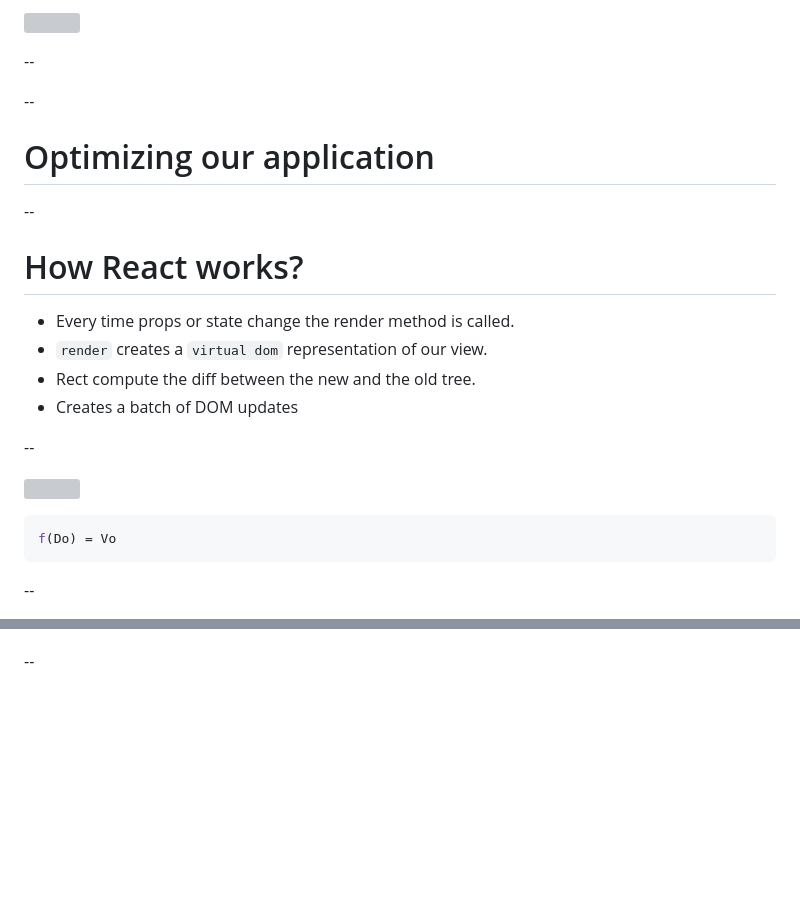
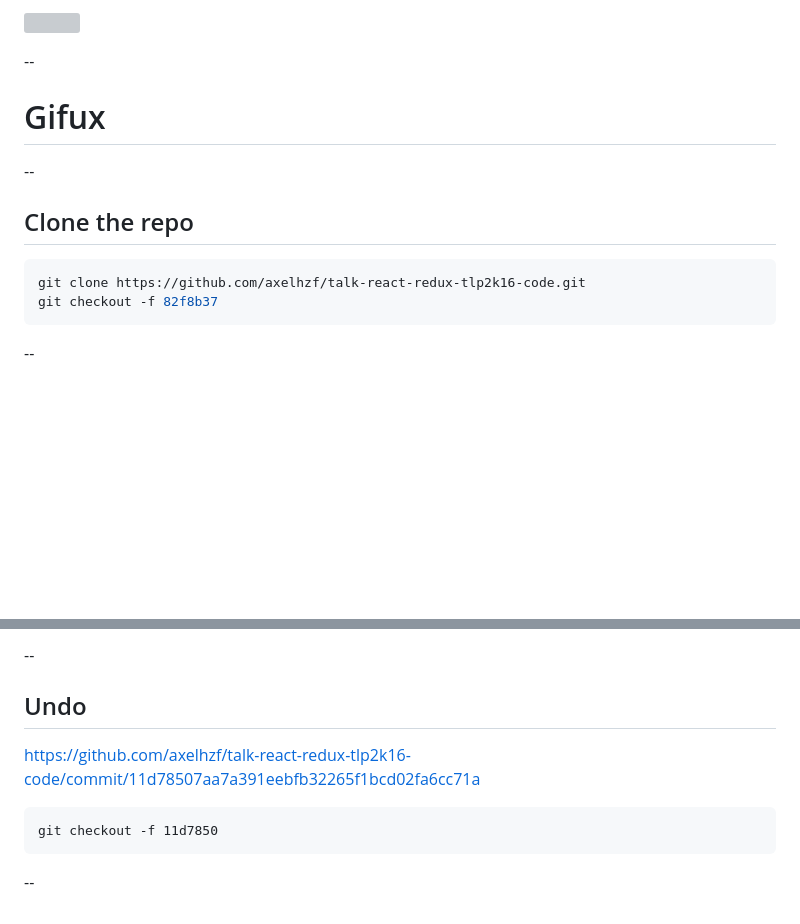
Before and after one commit to axelhzf/talk-react-redux-tlp2k16, a Markdown page: slides.md, 2 parts joined by grey strips. Rendered like a GitHub page; blank space fills up the shorter version; grey boxes are pictures that could not be loaded.

````diff
--- a/slides.md
+++ b/slides.md
@@ -313,26 +313,15 @@ function reducer(state, action) {
 
 --
 
---
-
-
-# Optimizing our application
+# Gifux
 
 --
 
-# How React works?
-
-* Every time props or state change the render method is called.
-* `render` creates a `virtual dom` representation of our view.
-* Rect compute the diff between the new and the old tree.
-* Creates a batch of DOM updates
-
---
-
-![](http://axelhzf.com/talk-new-ideas-web-app/c980e98d9fb1e693e7198eb4b641e462.svg)
+## Clone the repo
 
 ```js
-f(Do) = Vo
+git clone https://github.com/axelhzf/talk-react-redux-tlp2k16-code.git
+git checkout -f 82f8b37
 ```
 
 --
@@ -367,3 +469,12 @@ https://www.youtube.com/watch?v=I7IdS-PbEgI
+--
+
+## Undo
+
+https://github.com/axelhzf/talk-react-redux-tlp2k16-code/commit/11d78507aa7a391eebfb32265f1bcd02fa6cc71a
+
+```cmd
+git checkout -f 11d7850
+```
 
 --
 
````
Also changed, not shown: other parts of slides.md (+123 -10 lines), images/components-communication.png (added), images/components-tree.png (added), 1 other file.
